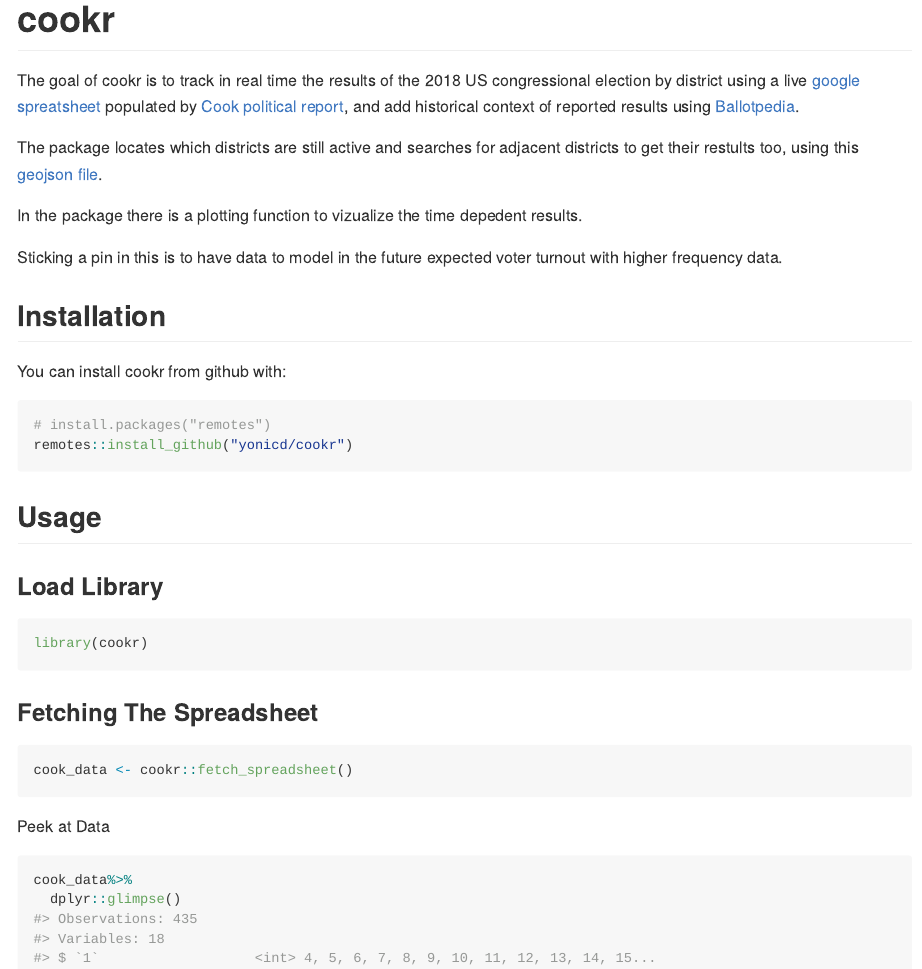
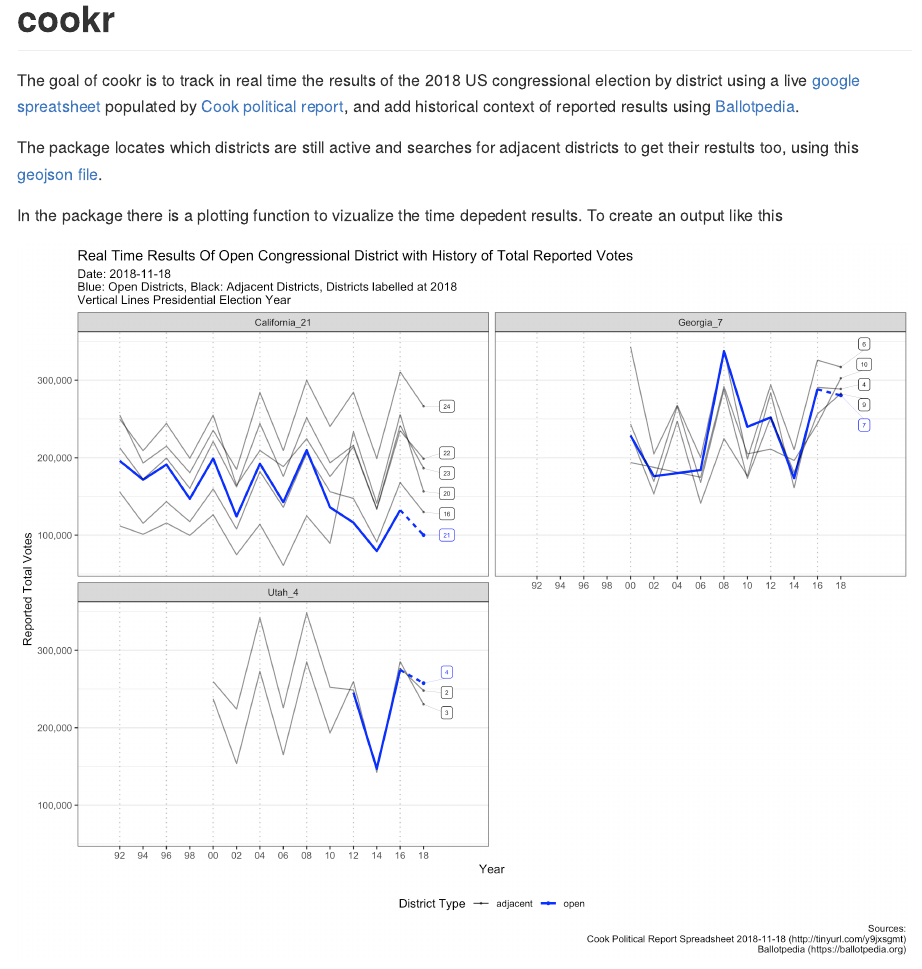
Before and after one commit to yonicd/cookr, an R Markdown document (README.Rmd): the page in a window 1100 px wide, from its top. The pictures show the output file README.md that the author committed with the source, drawn offline in the style of GitHub; long lines of code are wrapped.

Commit message:
update readme

```diff
--- a/README.Rmd
+++ b/README.Rmd
@@ -18,7 +18,9 @@ The goal of cookr is to track in real time the results of the 2018 US congressio
 
 The package locates which districts are still active and searches for adjacent districts to get their restults too, using this [geojson file](https://gist.githubusercontent.com/mbostock/4090846/raw/d534aba169207548a8a3d670c9c2cc719ff05c47/us-congress-113.json).
 
-In the package there is a plotting function to vizualize the time depedent results.
+In the package there is a plotting function to vizualize the time depedent results. To create an output like this
+
+![](plots/cook_2018_11_18.png)
 
 Sticking a pin in this is to have data to model in the future expected voter turnout with higher frequency data.
 
```
Also changed, not shown: README.md.
